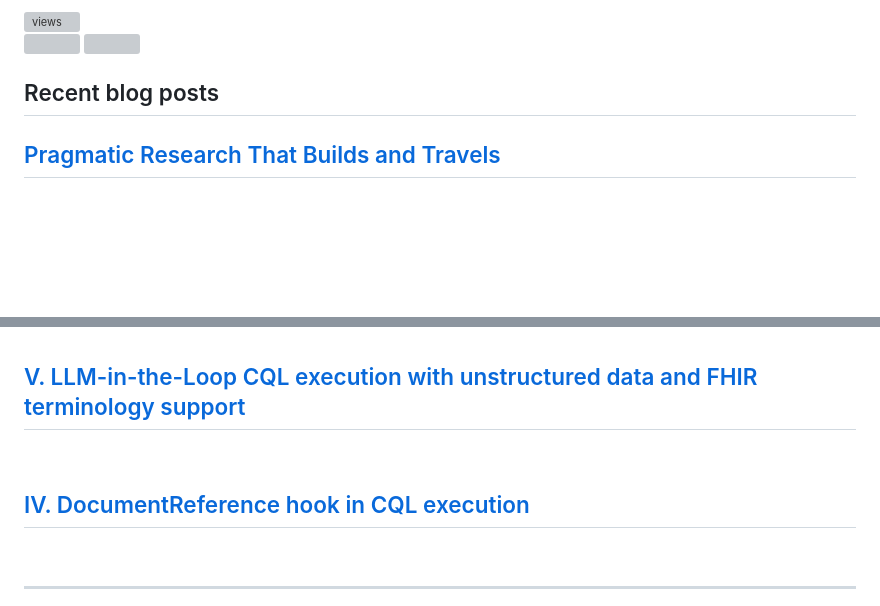
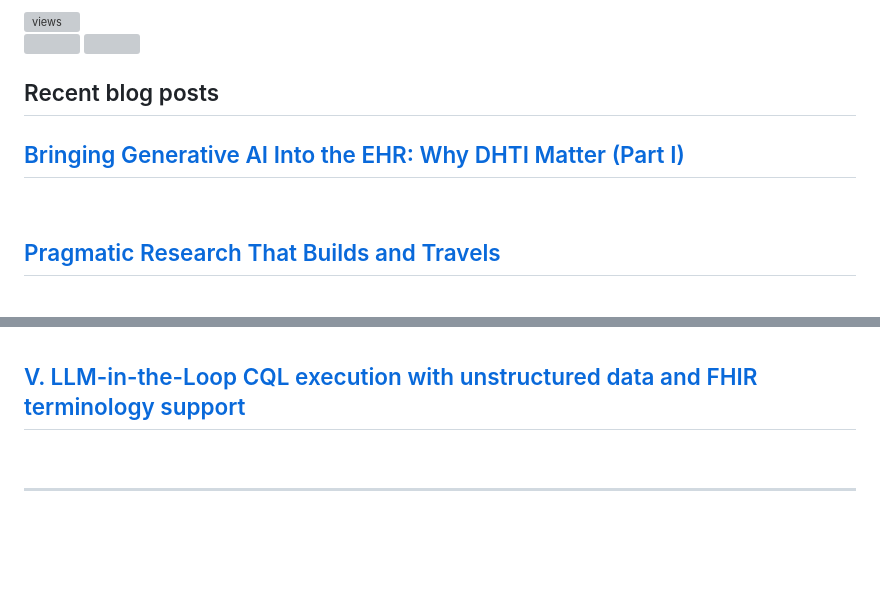
Before and after one commit to dermatologist/dermatologist, a Markdown page: README.md, 2 parts joined by grey strips. Rendered like a GitHub page; folded sections open; blank space fills up the shorter version; grey boxes are pictures that could not be loaded.

Commit message:
Updated with the latest blog posts

```diff
--- a/README.md
+++ b/README.md
@@ -25,6 +25,8 @@
 
   <h2>Recent blog posts</h2>
   <!-- BLOG-POST-LIST:START -->
+ <h2 class='h2-blog'><a class='a-lightblue' href=https://nuchange.ca/2026/01/bringing-generative-ai-into-the-ehr-why-dhti-matter.html>Bringing Generative AI Into the EHR: Why DHTI Matter &lpar;Part I&rpar;</a></h2>
+ <br>
  <h2 class='h2-blog'><a class='a-lightblue' href=https://nuchange.ca/2025/12/pragmatic-research-that-builds-and-travels.html>Pragmatic Research That Builds and Travels</a></h2>
  <br>
  <h2 class='h2-blog'><a class='a-lightblue' href=https://nuchange.ca/2025/11/are-we-trapped-in-a-matrix.html>Are we trapped in a matrix?</a></h2>
@@ -42,8 +44,6 @@
  <h2 class='h2-blog'><a class='a-lightblue' href=https://nuchange.ca/2025/07/building-a-modular-framework-for-generative-ai-in-healthcare.html>Building a Modular Framework for Generative AI in Healthcare</a></h2>
  <br>
  <h2 class='h2-blog'><a class='a-lightblue' href=https://nuchange.ca/2025/06/v-llm-in-the-loop-cql-execution-with-unstructured-data-and-fhir-terminology-support.html>V. LLM-in-the-Loop CQL execution with unstructured data and FHIR terminology support</a></h2>
- <br>
- <h2 class='h2-blog'><a class='a-lightblue' href=https://nuchange.ca/2025/06/iv-documentreference-hook-in-cql-execution.html>IV. DocumentReference hook in CQL execution</a></h2>
  <br><!-- BLOG-POST-LIST:END -->
 </details>
 
```
